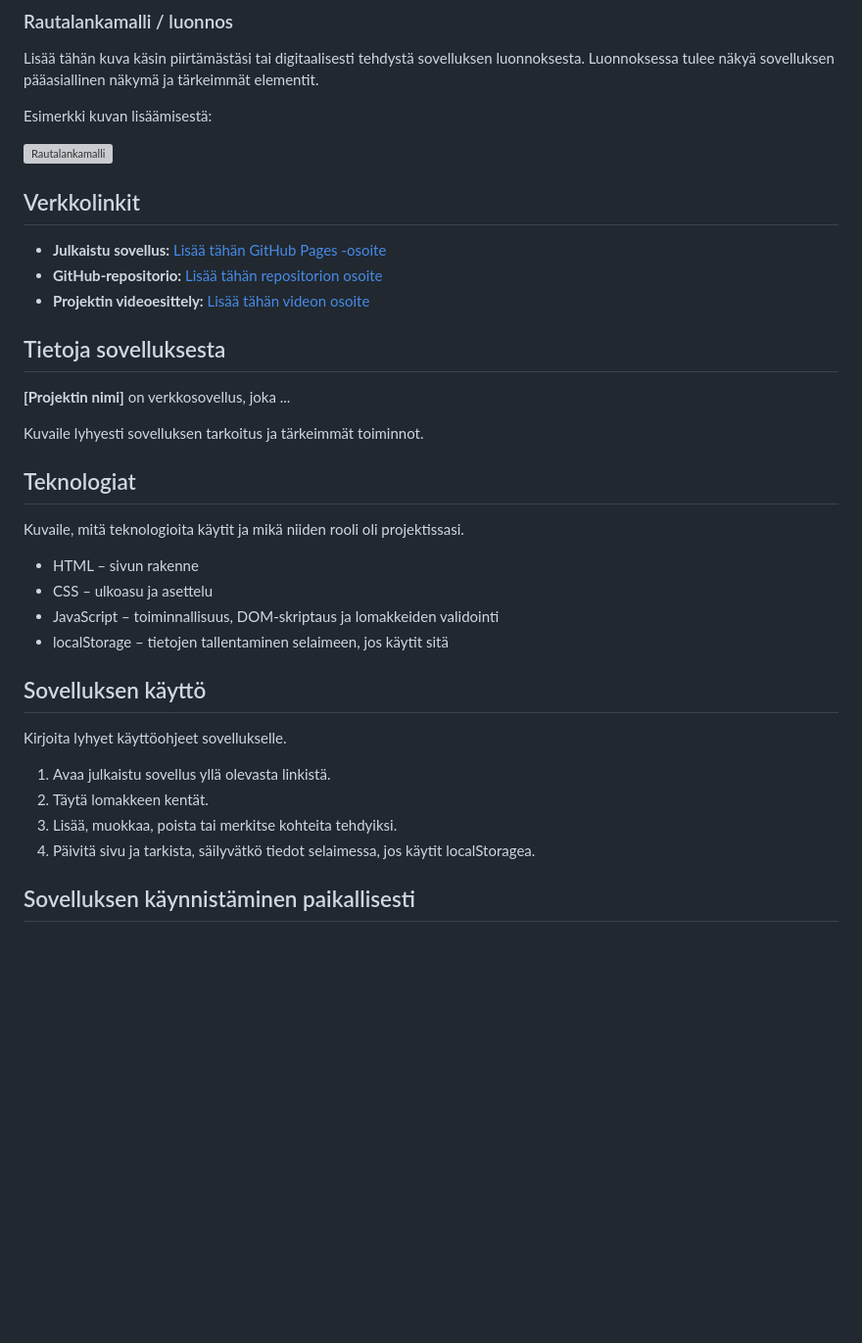
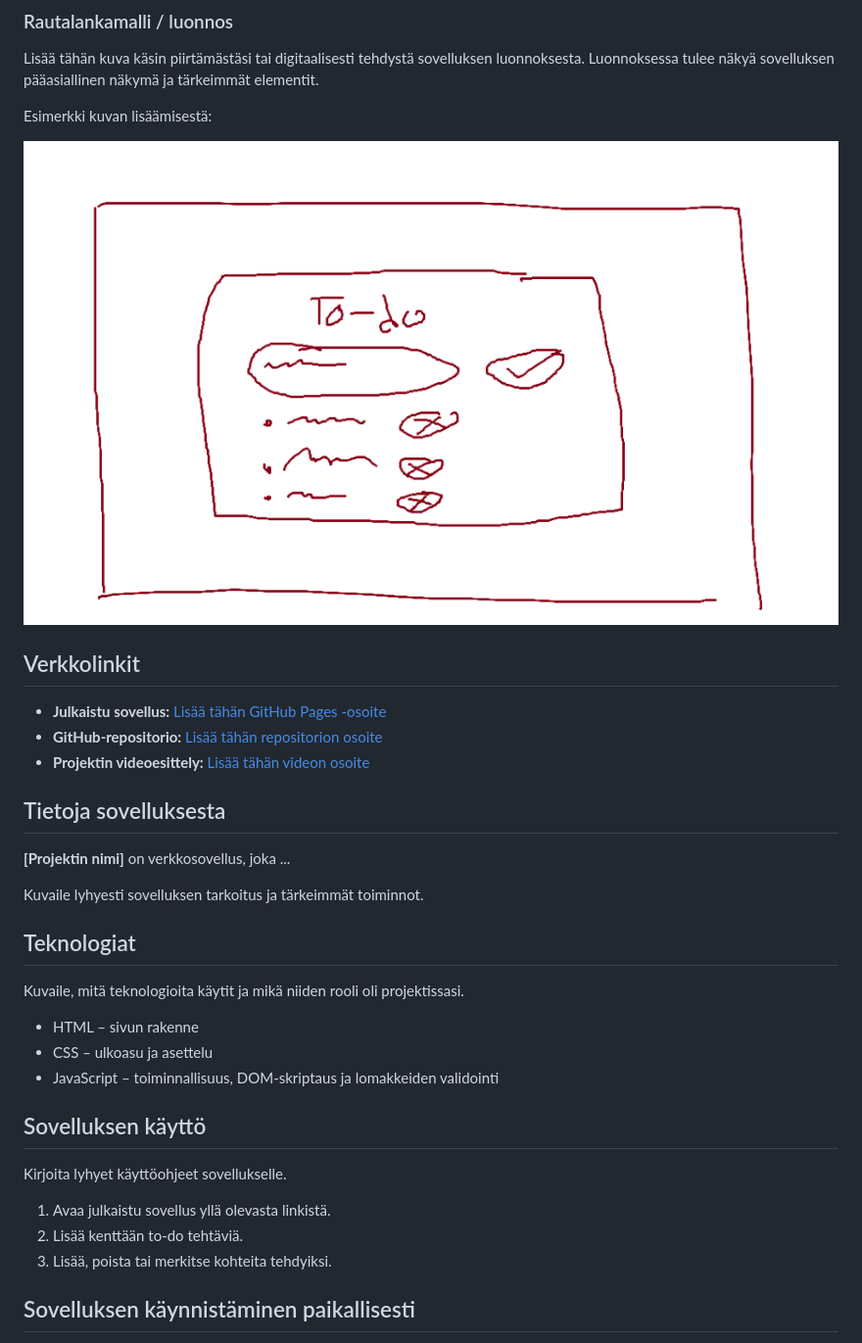
Before and after one commit to JessRus/Projekti1_DOM_Skriptaus, a Markdown page: README.md, the part around one of its changes. Shown at 98% size. Rendered like a GitHub page; pictures changed too: images/wireframe.png (added); blank space fills up the shorter version; grey boxes are pictures that could not be loaded.

```diff
--- a/README.md
+++ b/README.md
@@ -22,7 +22,7 @@ Lisää tähän kuva käsin piirtämästäsi tai digitaalisesti tehdystä sovell
 
 Esimerkki kuvan lisäämisestä:
 
-![Rautalankamalli](img/wireframe.png)
+![Rautalankamalli](images/wireframe.png)
 
 ## Verkkolinkit
 
@@ -43,16 +43,16 @@ Kuvaile, mitä teknologioita käytit ja mikä niiden rooli oli projektissasi.
 - HTML – sivun rakenne
 - CSS – ulkoasu ja asettelu
 - JavaScript – toiminnallisuus, DOM-skriptaus ja lomakkeiden validointi
-- localStorage – tietojen tallentaminen selaimeen, jos käytit sitä
+
 
 ## Sovelluksen käyttö
 
 Kirjoita lyhyet käyttöohjeet sovellukselle.
 
 1. Avaa julkaistu sovellus yllä olevasta linkistä.
-2. Täytä lomakkeen kentät.
-3. Lisää, muokkaa, poista tai merkitse kohteita tehdyiksi.
-4. Päivitä sivu ja tarkista, säilyvätkö tiedot selaimessa, jos käytit localStoragea.
+2. Lisää kenttään to-do tehtäviä.
+3. Lisää, poista tai merkitse kohteita tehdyiksi.
+
 
 ## Sovelluksen käynnistäminen paikallisesti
 
```
Also changed, not shown: other parts of README.md (+15 -32 lines), images/to-do-lista.png (added).
